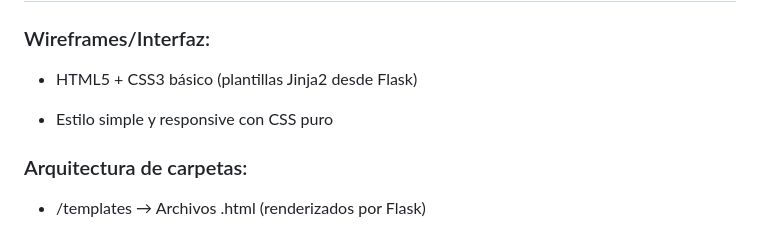
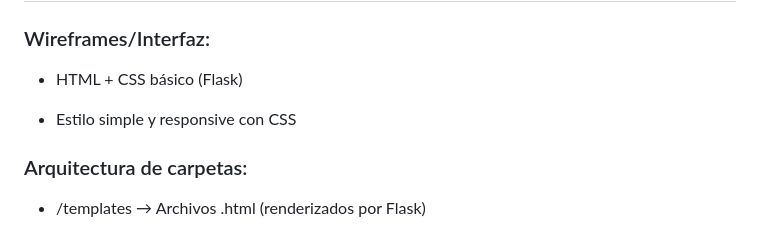
Before and after one commit to dmontes901/TapatApp, a Markdown page: MGCAM/README.md, the part around the change. GitHub-like rendering.

```diff
--- a/MGCAM/README.md
+++ b/MGCAM/README.md
@@ -30,9 +30,9 @@ El sistema mantiene una tabla de usuarios que permite la autenticación, visuali
 ## 🎨 Frontend
 ### Wireframes/Interfaz:
 
-- HTML5 + CSS3 básico (plantillas Jinja2 desde Flask)
+- HTML + CSS básico (Flask)
 
-- Estilo simple y responsive con CSS puro
+- Estilo simple y responsive con CSS
 
 ### Arquitectura de carpetas:
 
```
